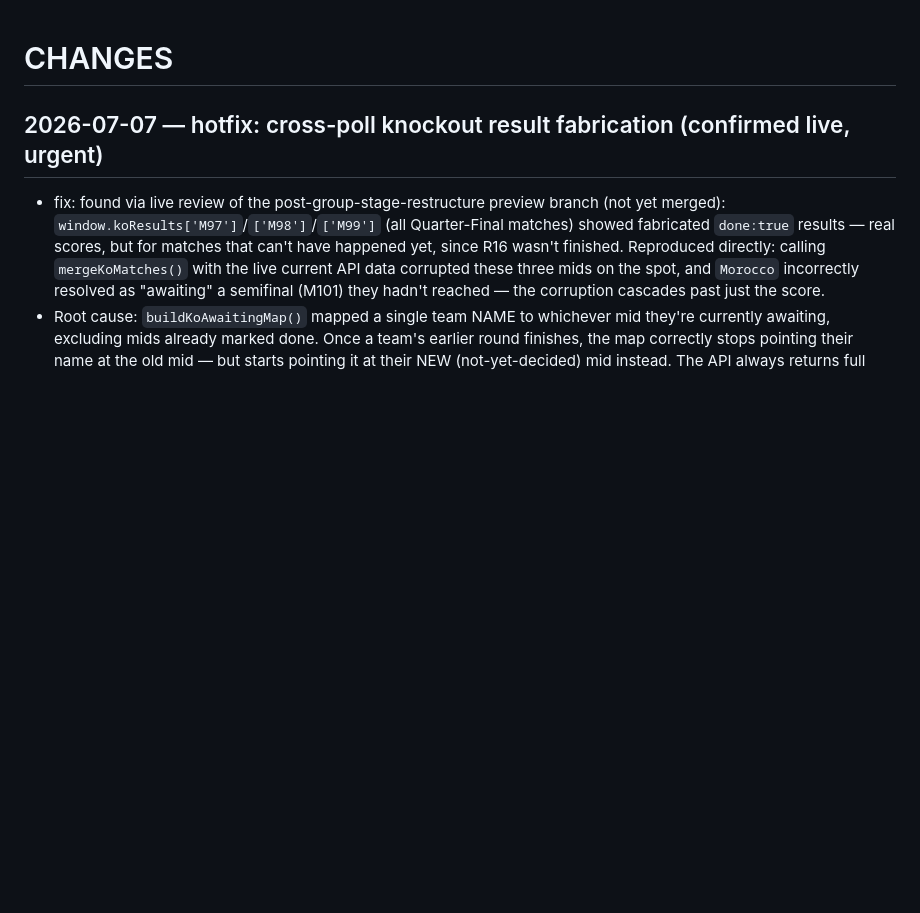
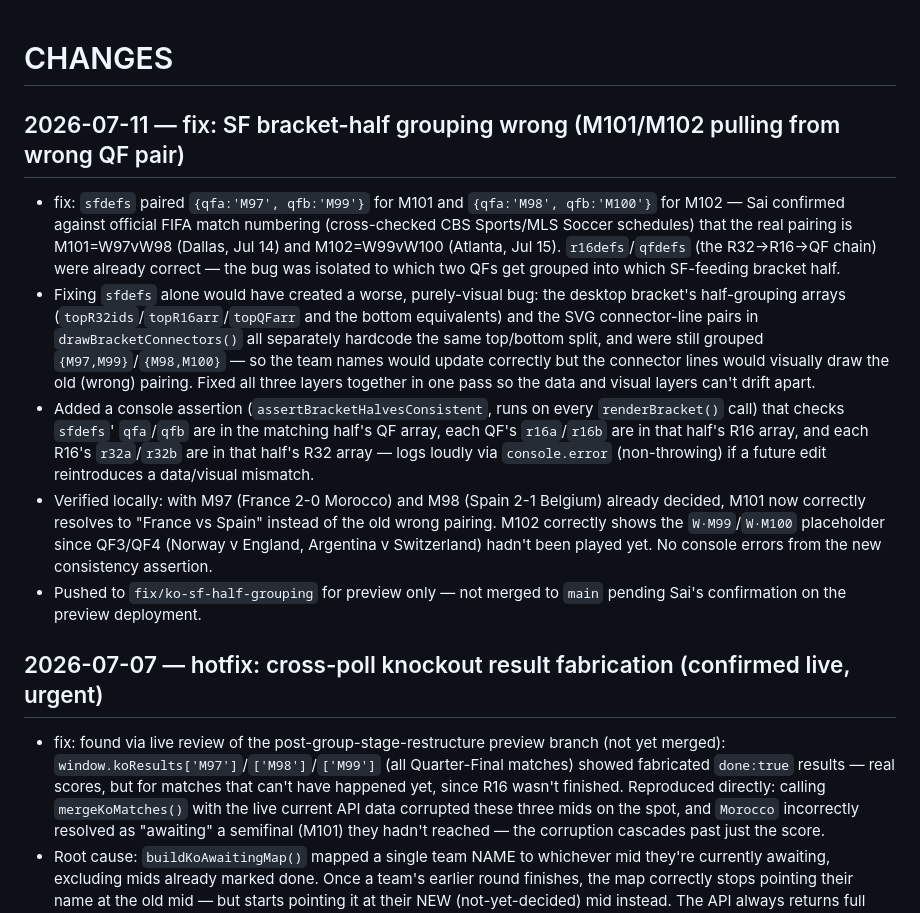
Before and after one commit to champstracker/champstracker, a Markdown page: CHANGES.md, the part around the change. Drawn GitHub-style; blank space fills up the shorter version.

Commit message:
chore: document SF half-grouping fix in CHANGES.md

```diff
--- a/CHANGES.md
+++ b/CHANGES.md
@@ -1,4 +1,27 @@
 # CHANGES
+
+## 2026-07-11 — fix: SF bracket-half grouping wrong (M101/M102 pulling from wrong QF pair)
+- fix: `sfdefs` paired `{qfa:'M97', qfb:'M99'}` for M101 and `{qfa:'M98', qfb:'M100'}` for M102 —
+  Sai confirmed against official FIFA match numbering (cross-checked CBS Sports/MLS Soccer
+  schedules) that the real pairing is M101=W97vW98 (Dallas, Jul 14) and M102=W99vW100 (Atlanta,
+  Jul 15). `r16defs`/`qfdefs` (the R32→R16→QF chain) were already correct — the bug was isolated to
+  which two QFs get grouped into which SF-feeding bracket half.
+- Fixing `sfdefs` alone would have created a worse, purely-visual bug: the desktop bracket's
+  half-grouping arrays (`topR32ids`/`topR16arr`/`topQFarr` and the bottom equivalents) and the SVG
+  connector-line pairs in `drawBracketConnectors()` all separately hardcode the same top/bottom
+  split, and were still grouped `{M97,M99}`/`{M98,M100}` — so the team names would update correctly
+  but the connector lines would visually draw the old (wrong) pairing. Fixed all three layers
+  together in one pass so the data and visual layers can't drift apart.
+- Added a console assertion (`assertBracketHalvesConsistent`, runs on every `renderBracket()` call)
+  that checks `sfdefs`' `qfa`/`qfb` are in the matching half's QF array, each QF's `r16a`/`r16b` are
+  in that half's R16 array, and each R16's `r32a`/`r32b` are in that half's R32 array — logs loudly
+  via `console.error` (non-throwing) if a future edit reintroduces a data/visual mismatch.
+- Verified locally: with M97 (France 2-0 Morocco) and M98 (Spain 2-1 Belgium) already decided, M101
+  now correctly resolves to "France vs Spain" instead of the old wrong pairing. M102 correctly shows
+  the `W·M99`/`W·M100` placeholder since QF3/QF4 (Norway v England, Argentina v Switzerland) hadn't
+  been played yet. No console errors from the new consistency assertion.
+- Pushed to `fix/ko-sf-half-grouping` for preview only — not merged to `main` pending Sai's
+  confirmation on the preview deployment.
 
 ## 2026-07-07 — hotfix: cross-poll knockout result fabrication (confirmed live, urgent)
 - fix: found via live review of the post-group-stage-restructure preview branch (not yet merged):
```
